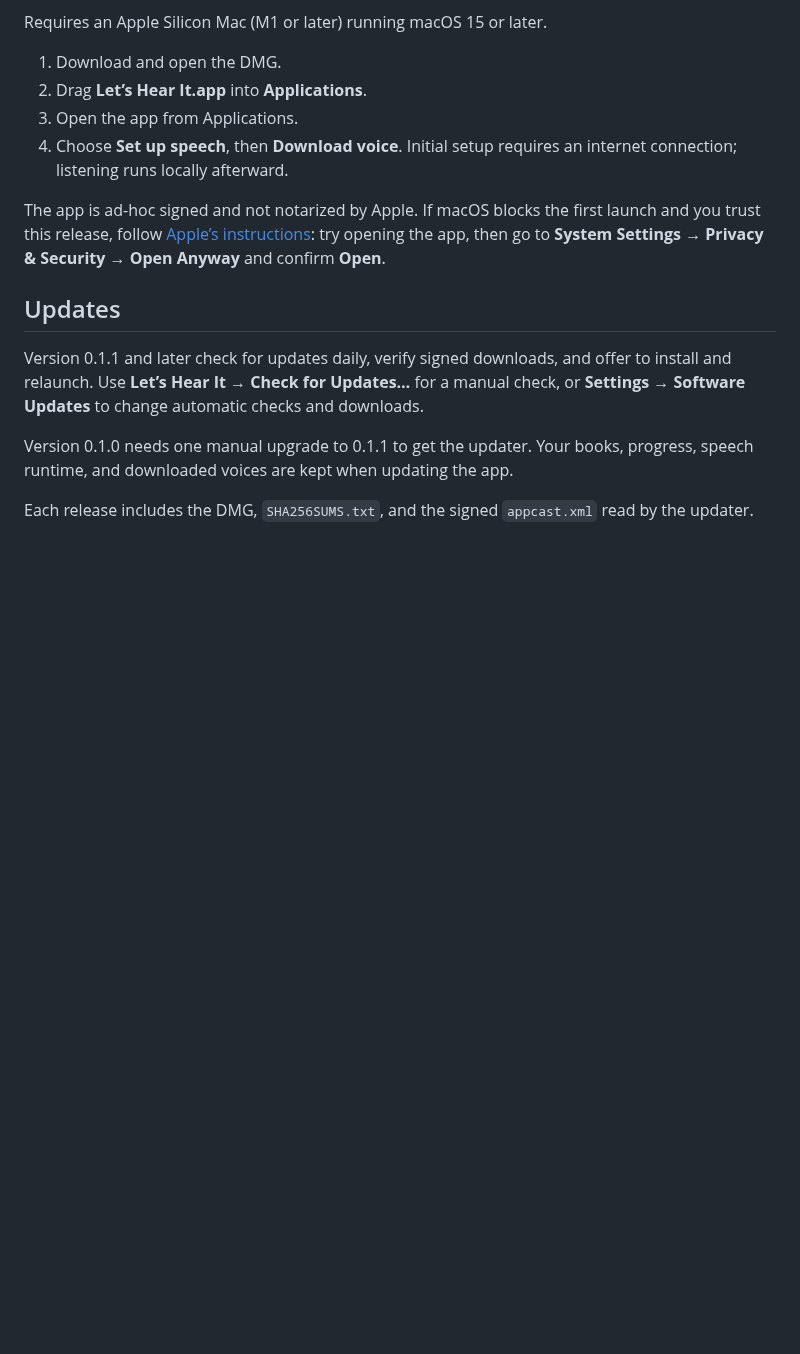
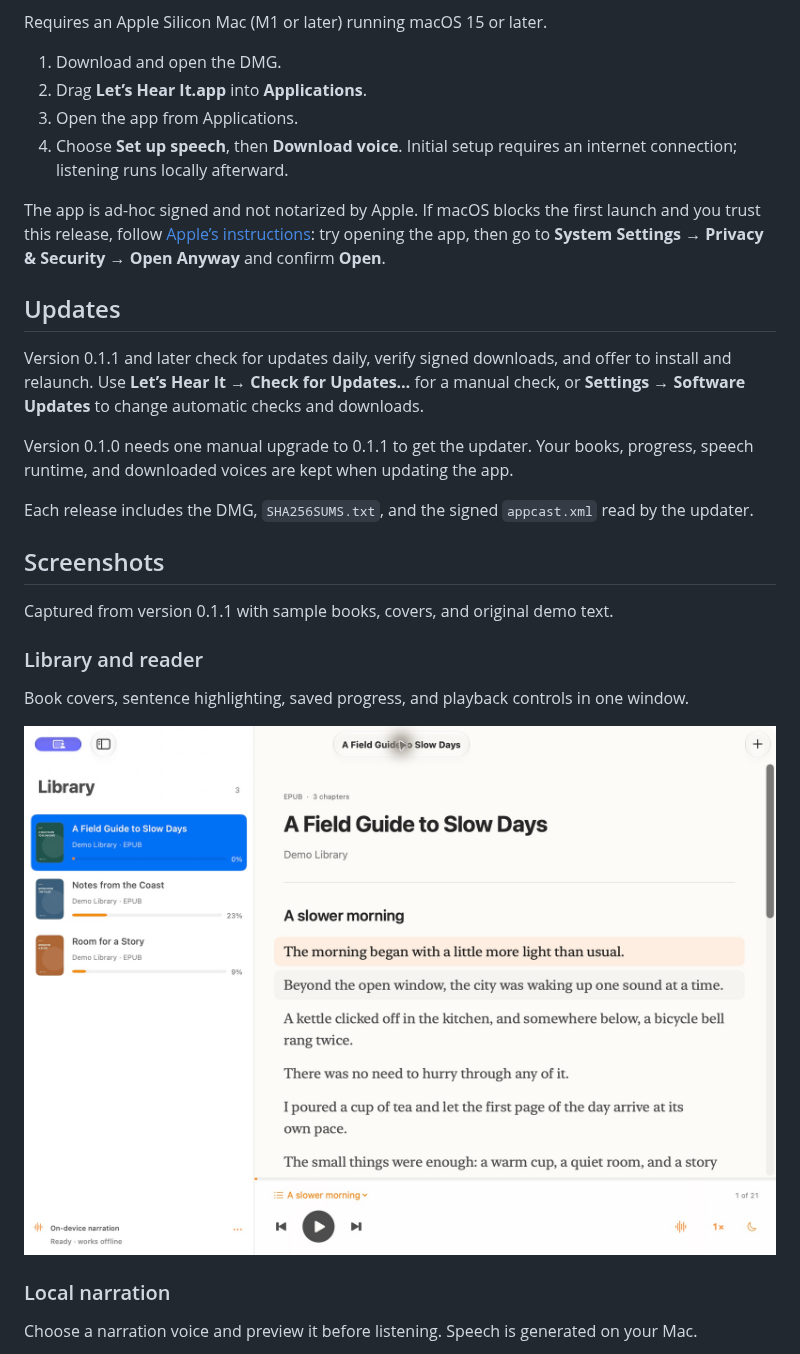
Before and after one commit to khantseithu/letshearit-updates, a Markdown page: README.md, the part around one of its changes. Rendered like a GitHub page; pictures changed too: screenshots/reader.png (added); blank space fills up the shorter version.

Commit message:
docs: showcase the app with demo screenshots

```diff
--- a/README.md
+++ b/README.md
@@ -24,3 +24,18 @@ Version 0.1.1 and later check for updates daily, verify signed downloads, and of
 Version 0.1.0 needs one manual upgrade to 0.1.1 to get the updater. Your books, progress, speech runtime, and downloaded voices are kept when updating the app.
 
 Each release includes the DMG, `SHA256SUMS.txt`, and the signed `appcast.xml` read by the updater.
+
+## Screenshots
+
+Captured from version 0.1.1 with sample books, covers, and original demo text.
+
+### Library and reader
+
+Book covers, sentence highlighting, saved progress, and playback controls in one window.
+
+![Library and reader with three demo books and the current sentence highlighted](screenshots/reader.png)
+
+### Local narration
+
+Choose a narration voice and preview it before listening. Speech is generated on your Mac.
+
```
Also changed, not shown: other parts of README.md (+7 -0 lines), screenshots/narration.png (added), screenshots/updates.png (added).
